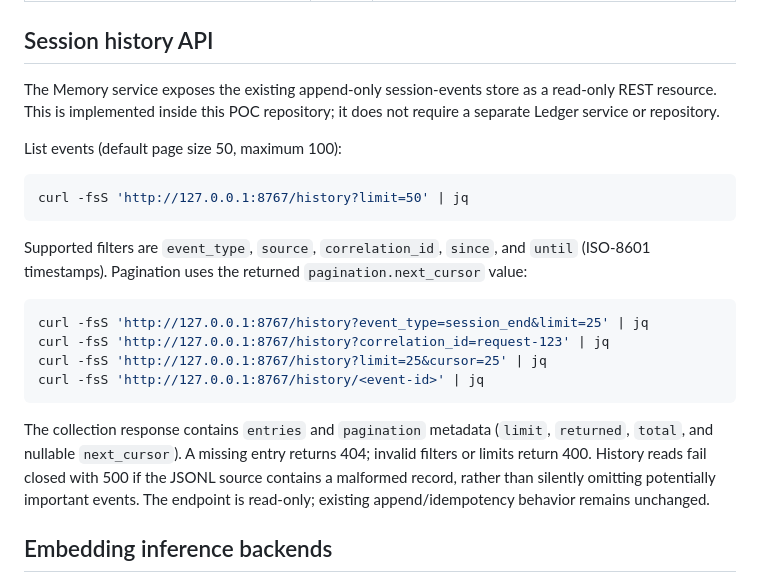
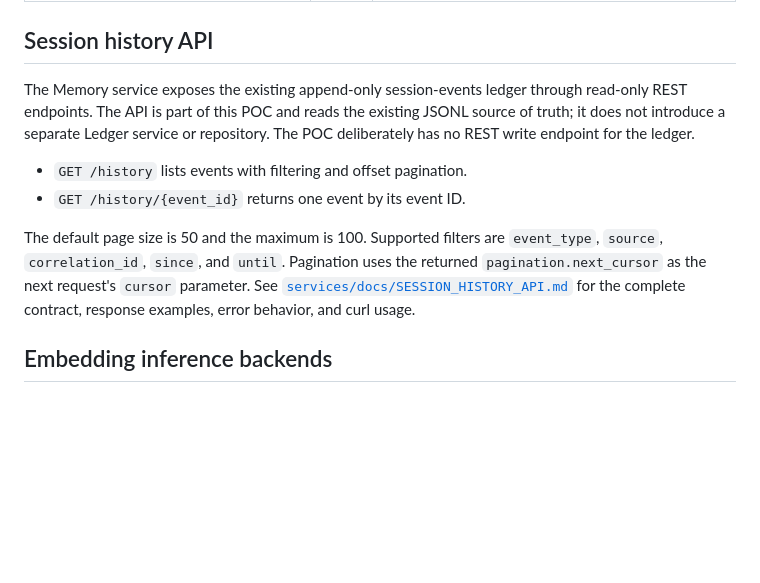
Before and after one commit to FlossWare/poc-claude-ensemble, a Markdown page: README.md, the part around the change. Drawn GitHub-style; blank space fills up the shorter version.

Commit message:
Document session history REST API (#7)
* Document session history API in README

* Add session history REST API documentation

````diff
--- a/README.md
+++ b/README.md
@@ -24,33 +24,21 @@ Each service is a standard-library HTTP server bound to loopback, with its own t
 
 ## Session history API
 
-The Memory service exposes the existing append-only session-events store as a
-read-only REST resource. This is implemented inside this POC repository; it
-does not require a separate Ledger service or repository.
+The Memory service exposes the existing append-only session-events ledger
+through read-only REST endpoints. The API is part of this POC and reads the
+existing JSONL source of truth; it does not introduce a separate Ledger
+service or repository. The POC deliberately has no REST write endpoint for
+the ledger.
 
-List events (default page size 50, maximum 100):
+- `GET /history` lists events with filtering and offset pagination.
+- `GET /history/{event_id}` returns one event by its event ID.
 
-```bash
-curl -fsS 'http://127.0.0.1:8767/history?limit=50' | jq
-```
-
-Supported filters are `event_type`, `source`, `correlation_id`, `since`,
-and `until` (ISO-8601 timestamps). Pagination uses the returned
-`pagination.next_cursor` value:
-
-```bash
-curl -fsS 'http://127.0.0.1:8767/history?event_type=session_end&limit=25' | jq
-curl -fsS 'http://127.0.0.1:8767/history?correlation_id=request-123' | jq
-curl -fsS 'http://127.0.0.1:8767/history?limit=25&cursor=25' | jq
-curl -fsS 'http://127.0.0.1:8767/history/<event-id>' | jq
-```
-
-The collection response contains `entries` and `pagination` metadata
-(`limit`, `returned`, `total`, and nullable `next_cursor`). A missing
-entry returns 404; invalid filters or limits return 400. History reads fail
-closed with 500 if the JSONL source contains a malformed record, rather than
-silently omitting potentially important events. The endpoint is read-only;
-existing append/idempotency behavior remains unchanged.
+The default page size is 50 and the maximum is 100. Supported filters are
+`event_type`, `source`, `correlation_id`, `since`, and `until`.
+Pagination uses the returned `pagination.next_cursor` as the next request's
+`cursor` parameter. See
+[`services/docs/SESSION_HISTORY_API.md`](services/docs/SESSION_HISTORY_API.md)
+for the complete contract, response examples, error behavior, and curl usage.
 
 ## Embedding inference backends
 
````
Also changed, not shown: services/docs/SESSION_HISTORY_API.md (added, +175 -0 lines).
